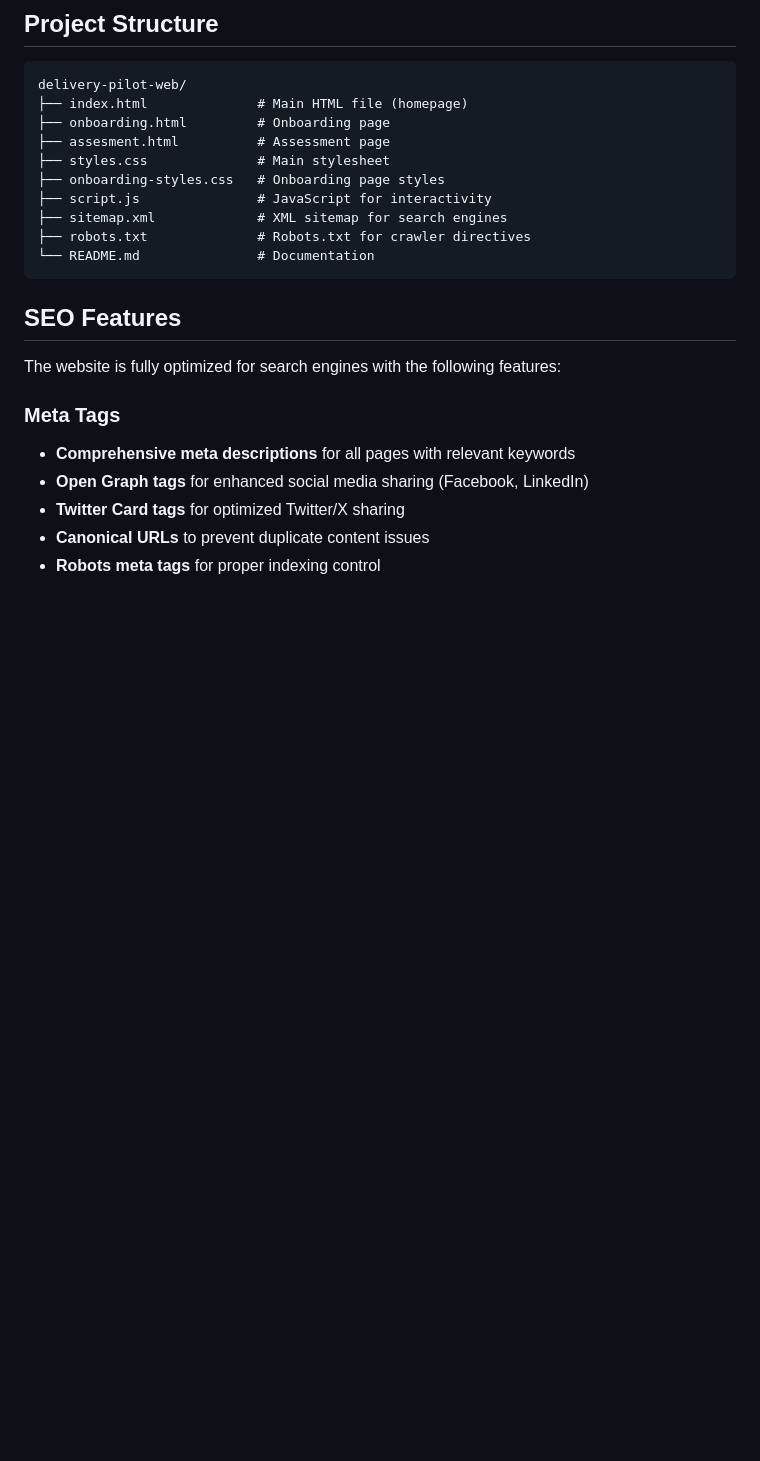
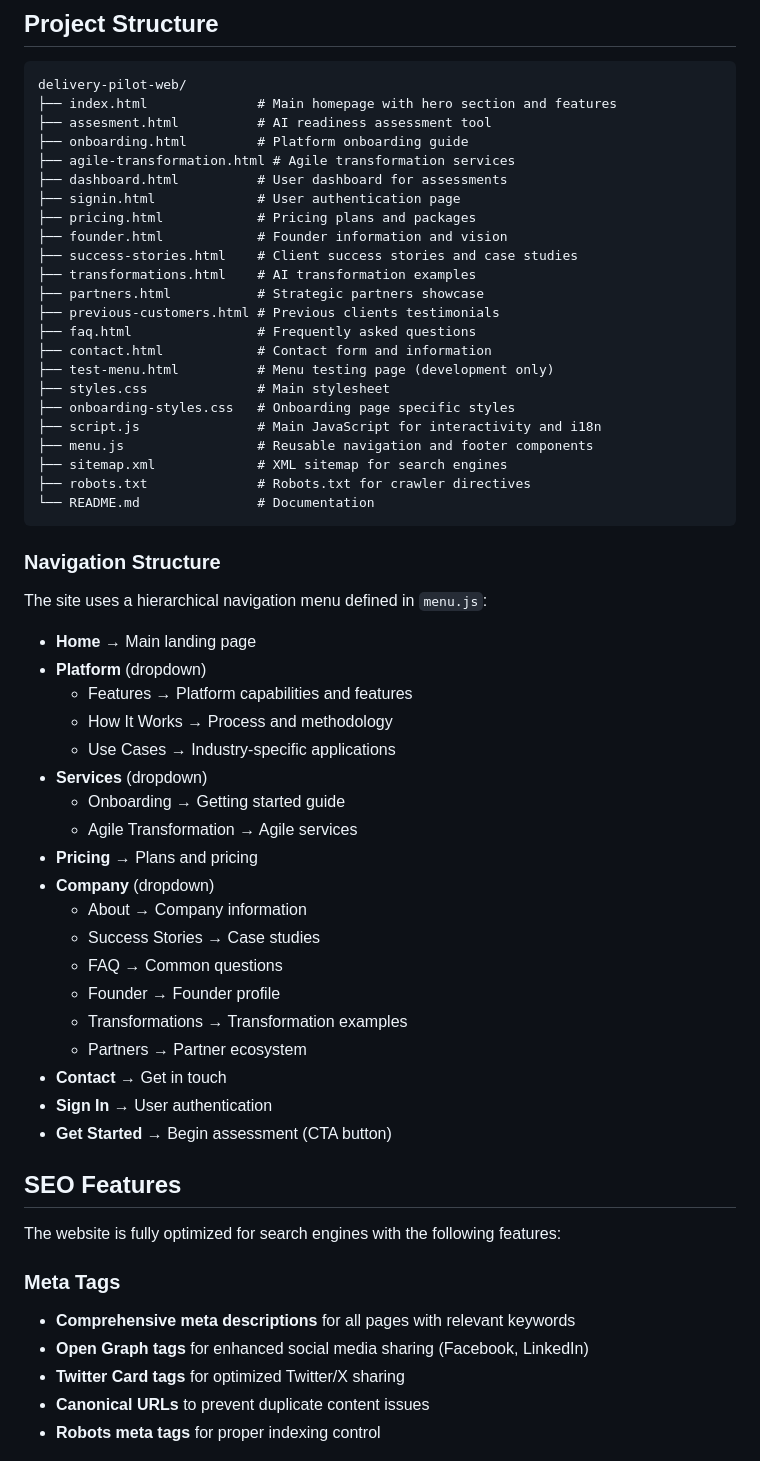
Before and after one commit to rifaterdemsahin/delivery-pilot-web, a Markdown page: README.md, the part around one of its changes. Drawn GitHub-style; blank space fills up the shorter version.

Commit message:
Add comprehensive page links and site structure to README using deliverpilot.net domain
Co-authored-by: rifaterdemsahin <5270036+rifaterdemsahin@users.noreply.github.com>

````diff
--- a/README.md
+++ b/README.md
@@ -33,16 +77,53 @@ To host this website:
 
 ```
 delivery-pilot-web/
-├── index.html              # Main HTML file (homepage)
-├── onboarding.html         # Onboarding page
-├── assesment.html          # Assessment page
+├── index.html              # Main homepage with hero section and features
+├── assesment.html          # AI readiness assessment tool
+├── onboarding.html         # Platform onboarding guide
+├── agile-transformation.html # Agile transformation services
+├── dashboard.html          # User dashboard for assessments
+├── signin.html             # User authentication page
+├── pricing.html            # Pricing plans and packages
+├── founder.html            # Founder information and vision
+├── success-stories.html    # Client success stories and case studies
+├── transformations.html    # AI transformation examples
+├── partners.html           # Strategic partners showcase
+├── previous-customers.html # Previous clients testimonials
+├── faq.html                # Frequently asked questions
+├── contact.html            # Contact form and information
+├── test-menu.html          # Menu testing page (development only)
 ├── styles.css              # Main stylesheet
-├── onboarding-styles.css   # Onboarding page styles
-├── script.js               # JavaScript for interactivity
+├── onboarding-styles.css   # Onboarding page specific styles
+├── script.js               # Main JavaScript for interactivity and i18n
+├── menu.js                 # Reusable navigation and footer components
 ├── sitemap.xml             # XML sitemap for search engines
 ├── robots.txt              # Robots.txt for crawler directives
 └── README.md               # Documentation
 ```
+
+### Navigation Structure
+
+The site uses a hierarchical navigation menu defined in `menu.js`:
+
+- **Home** → Main landing page
+- **Platform** (dropdown)
+  - Features → Platform capabilities and features
+  - How It Works → Process and methodology
+  - Use Cases → Industry-specific applications
+- **Services** (dropdown)
+  - Onboarding → Getting started guide
+  - Agile Transformation → Agile services
+- **Pricing** → Plans and pricing
+- **Company** (dropdown)
+  - About → Company information
+  - Success Stories → Case studies
+  - FAQ → Common questions
+  - Founder → Founder profile
+  - Transformations → Transformation examples
+  - Partners → Partner ecosystem
+- **Contact** → Get in touch
+- **Sign In** → User authentication
+- **Get Started** → Begin assessment (CTA button)
 
 ## SEO Features
 
````
Also changed, not shown: other parts of README.md (+44 -0 lines).
